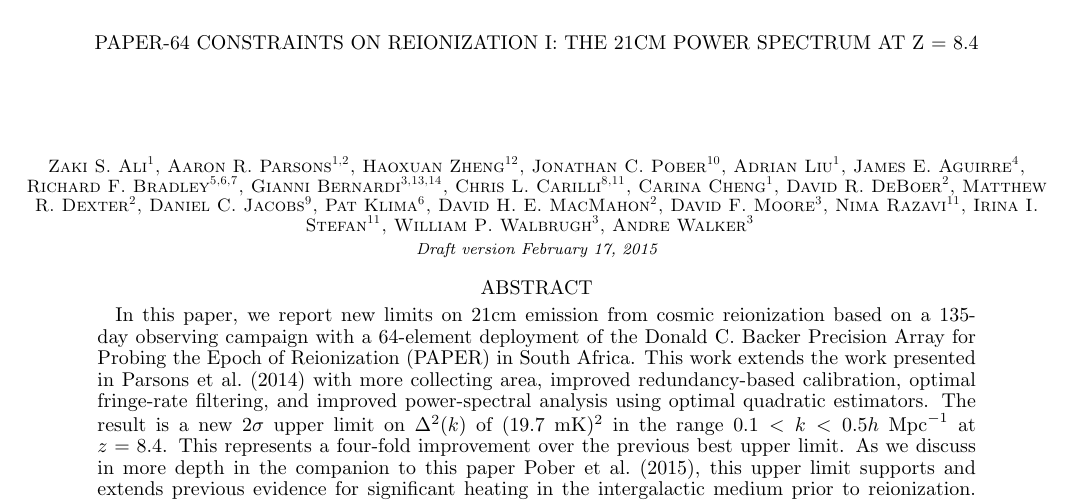
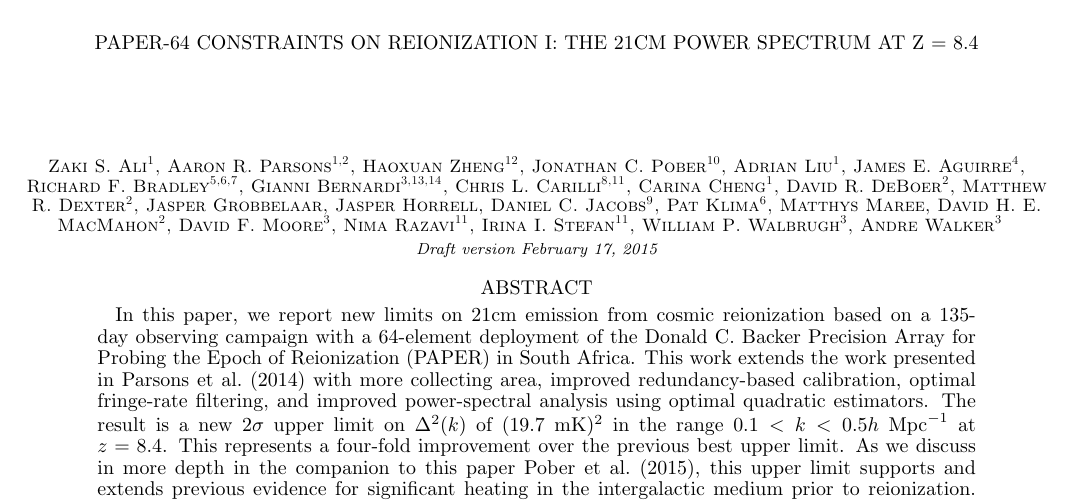
Before and after one commit to zakiali/psa64_pspec, a LaTeX document (psa64_pspec_ver2.tex): part of page 1 of 23, cut so that both start at the same text. Compiled offline with pdfLaTeX.

Commit message:
added SA authors.

```diff
--- a/psa64_pspec_ver2.tex
+++ b/psa64_pspec_ver2.tex
@@ -62,8 +62,11 @@ Chris L. Carilli\altaffilmark{8,11},
 Carina Cheng\altaffilmark{1},
 David R. DeBoer\altaffilmark{2},
 Matthew R. Dexter\altaffilmark{2},
+Jasper Grobbelaar,
+Jasper Horrell,
 Daniel C. Jacobs\altaffilmark{9},
 Pat Klima\altaffilmark{6},
+Matthys Maree,
 David H. E. MacMahon\altaffilmark{2},
 David F. Moore\altaffilmark{3},
 Nima Razavi\altaffilmark{11},
```
Also changed, not shown: psa64_pspec_ver2.tex (1 more changed lines).
